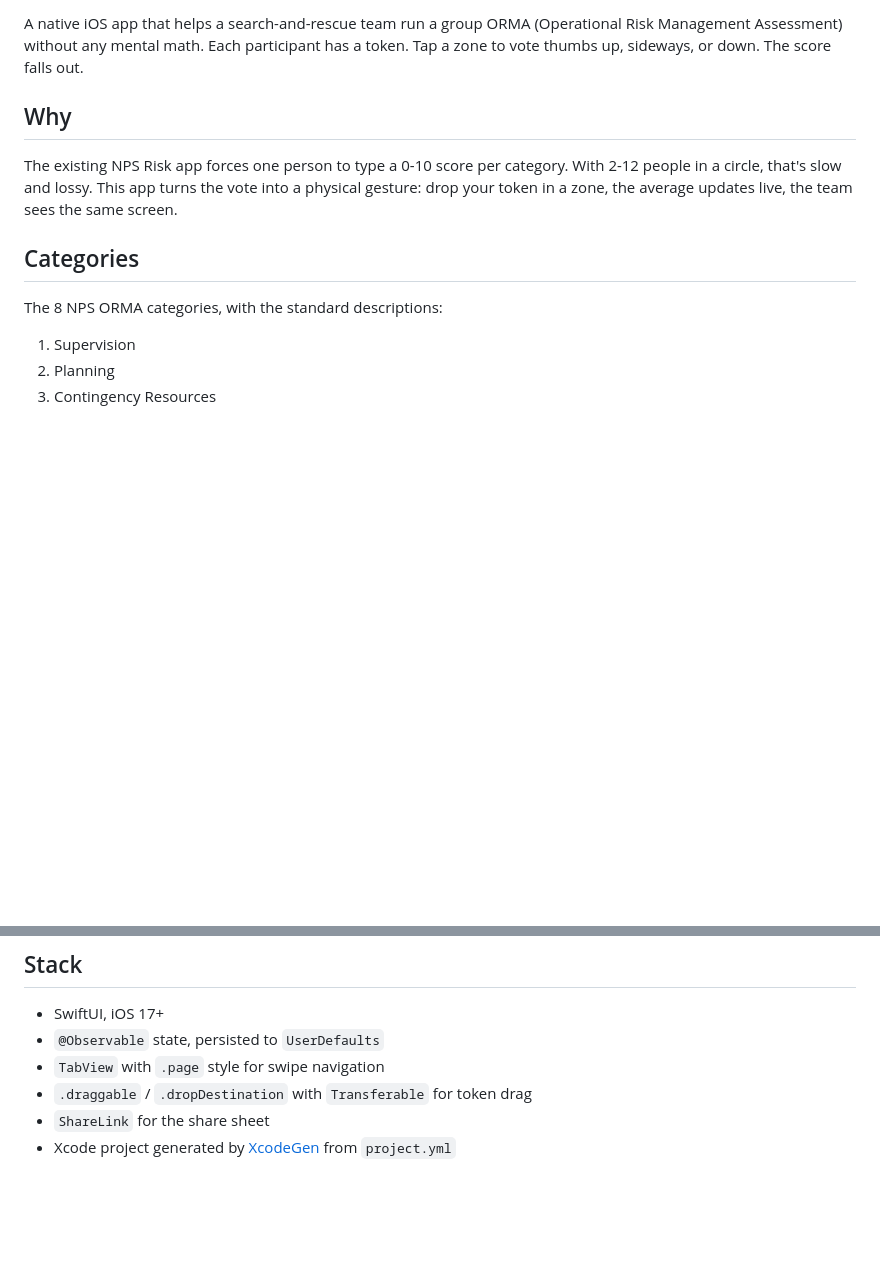
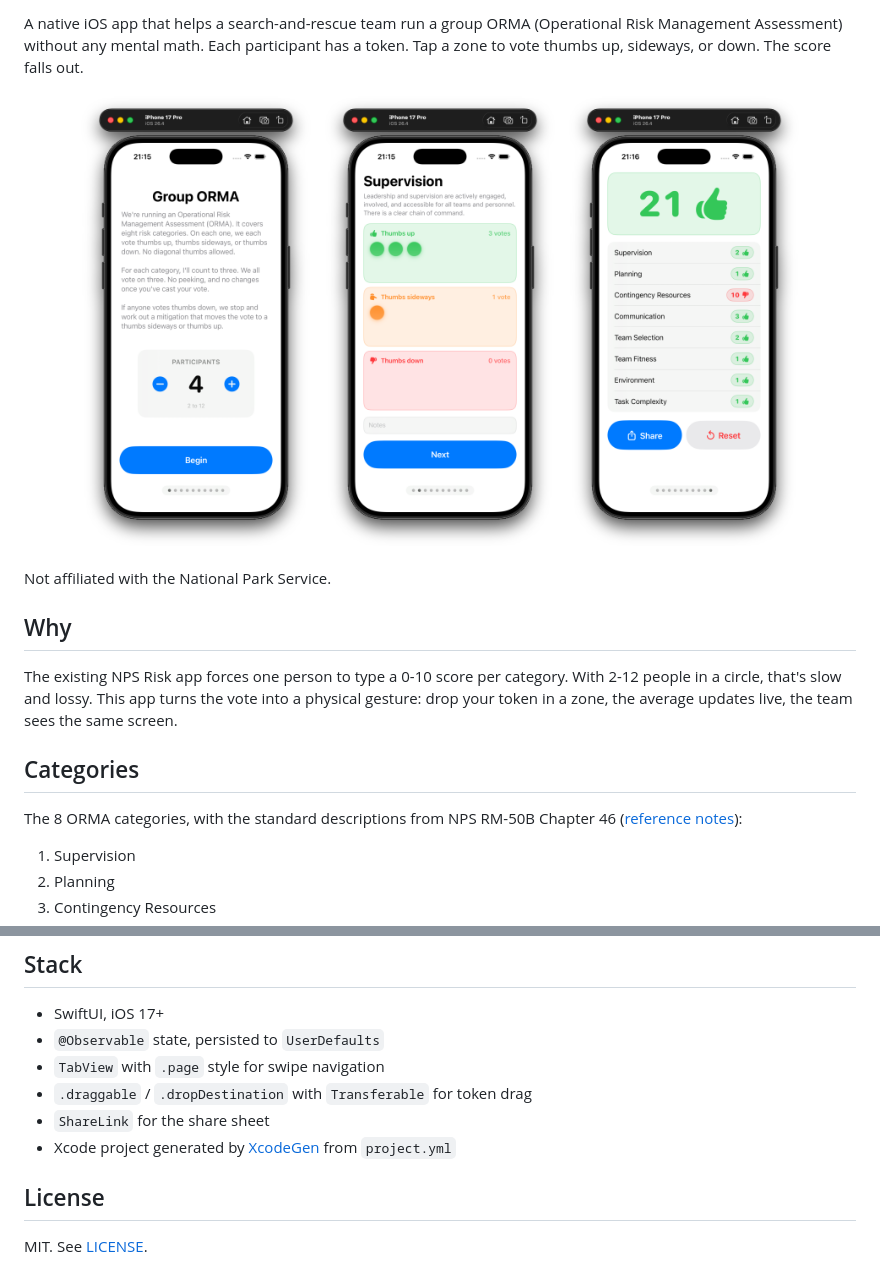
Before and after one commit to lucaswoj/grouporma, a Markdown page: README.md, 2 parts joined by grey strips. Drawn GitHub-style; pictures changed too: screenshots/category.png (added), screenshots/start.png (added), screenshots/summary.png (added); blank space fills up the shorter version.

```diff
--- a/README.md
+++ b/README.md
@@ -3,4 +7,12 @@
 A native iOS app that helps a search-and-rescue team run a group ORMA (Operational Risk Management Assessment) without any mental math. Each participant has a token. Tap a zone to vote thumbs up, sideways, or down. The score falls out.
+
+<p align="center">
+  <img src="screenshots/start.png" alt="Start screen" width="240">
+  <img src="screenshots/category.png" alt="Category voting" width="240">
+  <img src="screenshots/summary.png" alt="Summary" width="240">
+</p>
+
+Not affiliated with the National Park Service.
 
 ## Why
 
@@ -8,7 +20,7 @@ The existing NPS Risk app forces one person to type a 0-10 score per category. W
 
 ## Categories
 
-The 8 NPS ORMA categories, with the standard descriptions:
+The 8 ORMA categories, with the standard descriptions from NPS RM-50B Chapter 46 ([reference notes](RM-50B_Chp46_Operational_Leadership.md)):
 
 1. Supervision
 2. Planning
@@ -60,3 +72,7 @@ xcrun simctl io <UDID> screenshot /tmp/grouporma.png
 - `.draggable` / `.dropDestination` with `Transferable` for token drag
 - `ShareLink` for the share sheet
 - Xcode project generated by [XcodeGen](https://github.com/yonaskolb/XcodeGen) from `project.yml`
+
+## License
+
+MIT. See [LICENSE](LICENSE).
```
Also changed, not shown: other parts of README.md (+4 -0 lines), NEW OUTPUT FORMAT.md (deleted, +0 -39 lines), RM-50B_Chp46_Operational_Leadership.md (added, +424 -0 lines), TODO.md (deleted, +0 -1 lines), 8 other files.
